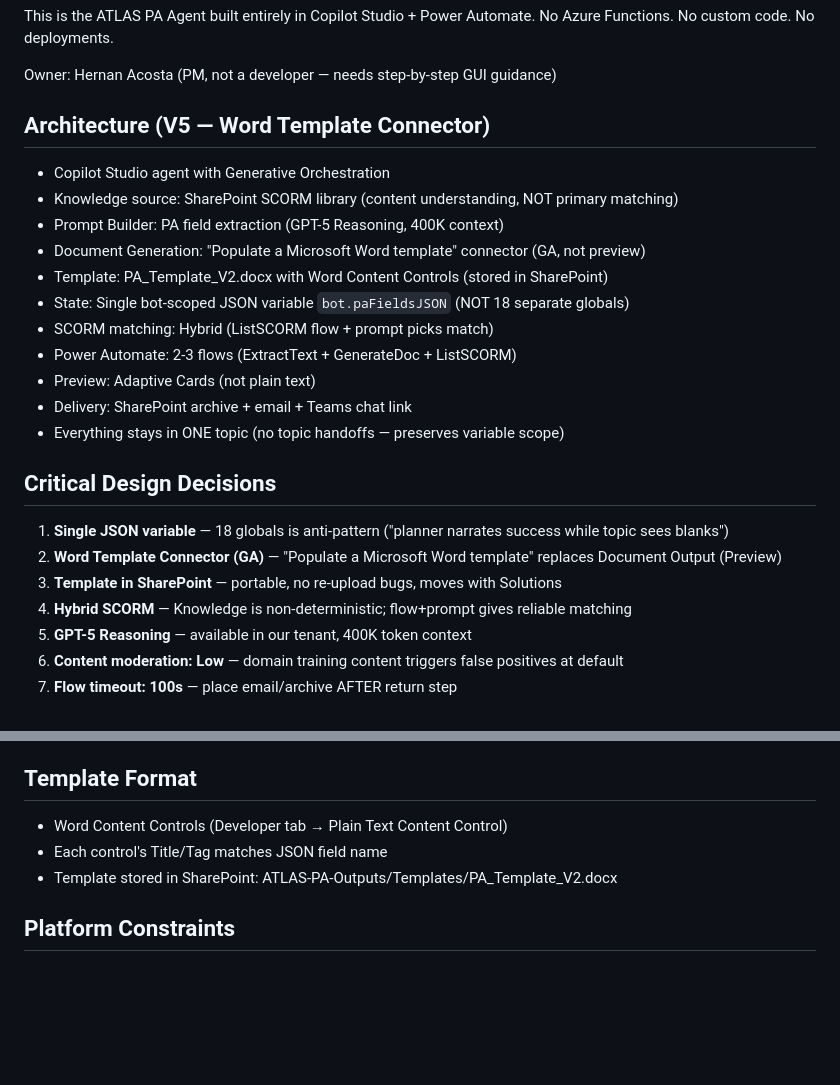
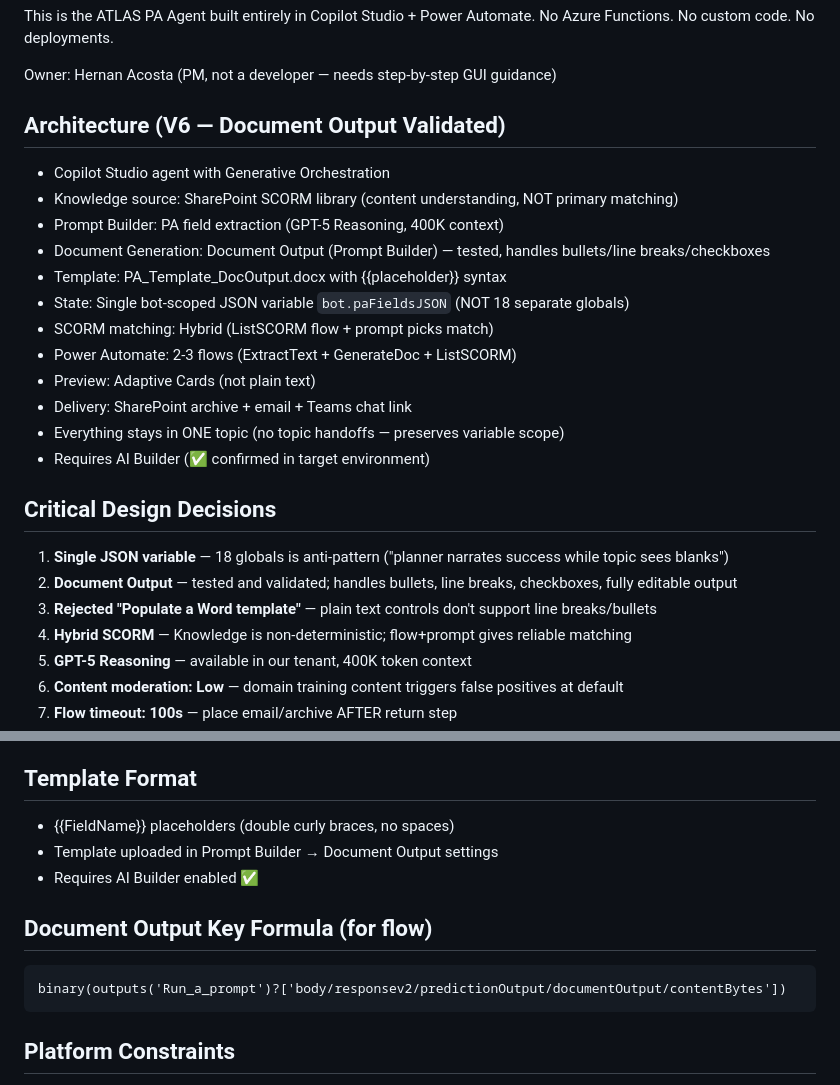
Before and after one commit to Hernanacostaa/atlas-pa-studio, a Markdown page: .github/copilot-instructions.md, 2 parts joined by grey strips. Drawn GitHub-style; blank space fills up the shorter version.

````diff
--- a/.github/copilot-instructions.md
+++ b/.github/copilot-instructions.md
@@ -6,23 +6,24 @@ No Azure Functions. No custom code. No deployments.
 
 Owner: Hernan Acosta (PM, not a developer — needs step-by-step GUI guidance)
 
-## Architecture (V5 — Word Template Connector)
+## Architecture (V6 — Document Output Validated)
 - Copilot Studio agent with Generative Orchestration
 - Knowledge source: SharePoint SCORM library (content understanding, NOT primary matching)
 - Prompt Builder: PA field extraction (GPT-5 Reasoning, 400K context)
-- Document Generation: "Populate a Microsoft Word template" connector (GA, not preview)
-- Template: PA_Template_V2.docx with Word Content Controls (stored in SharePoint)
+- Document Generation: Document Output (Prompt Builder) — tested, handles bullets/line breaks/checkboxes
+- Template: PA_Template_DocOutput.docx with {{placeholder}} syntax
 - State: Single bot-scoped JSON variable `bot.paFieldsJSON` (NOT 18 separate globals)
 - SCORM matching: Hybrid (ListSCORM flow + prompt picks match)
 - Power Automate: 2-3 flows (ExtractText + GenerateDoc + ListSCORM)
 - Preview: Adaptive Cards (not plain text)
 - Delivery: SharePoint archive + email + Teams chat link
 - Everything stays in ONE topic (no topic handoffs — preserves variable scope)
+- Requires AI Builder (✅ confirmed in target environment)
 
 ## Critical Design Decisions
 1. **Single JSON variable** — 18 globals is anti-pattern ("planner narrates success while topic sees blanks")
-2. **Word Template Connector (GA)** — "Populate a Microsoft Word template" replaces Document Output (Preview)
-3. **Template in SharePoint** — portable, no re-upload bugs, moves with Solutions
+2. **Document Output** — tested and validated; handles bullets, line breaks, checkboxes, fully editable output
+3. **Rejected "Populate a Word template"** — plain text controls don't support line breaks/bullets
 4. **Hybrid SCORM** — Knowledge is non-deterministic; flow+prompt gives reliable matching
 5. **GPT-5 Reasoning** — available in our tenant, 400K token context
 6. **Content moderation: Low** — domain training content triggers false positives at default
@@ -53,9 +54,14 @@ SkillsBasedLearningObjectives, DocumentationAndReferences,
 ActivitySteps, Validation, Notes
 
 ## Template Format
-- Word Content Controls (Developer tab → Plain Text Content Control)
-- Each control's Title/Tag matches JSON field name
-- Template stored in SharePoint: ATLAS-PA-Outputs/Templates/PA_Template_V2.docx
+- {{FieldName}} placeholders (double curly braces, no spaces)
+- Template uploaded in Prompt Builder → Document Output settings
+- Requires AI Builder enabled ✅
+
+## Document Output Key Formula (for flow)
+```
+binary(outputs('Run_a_prompt')?['body/responsev2/predictionOutput/documentOutput/contentBytes'])
+```
 
 ## Platform Constraints
 - Agent instructions: 8,000 chars max
````
Also changed, not shown: ARCHITECTURE.md (+28 -28 lines), MILESTONES.md (+9 -7 lines).
